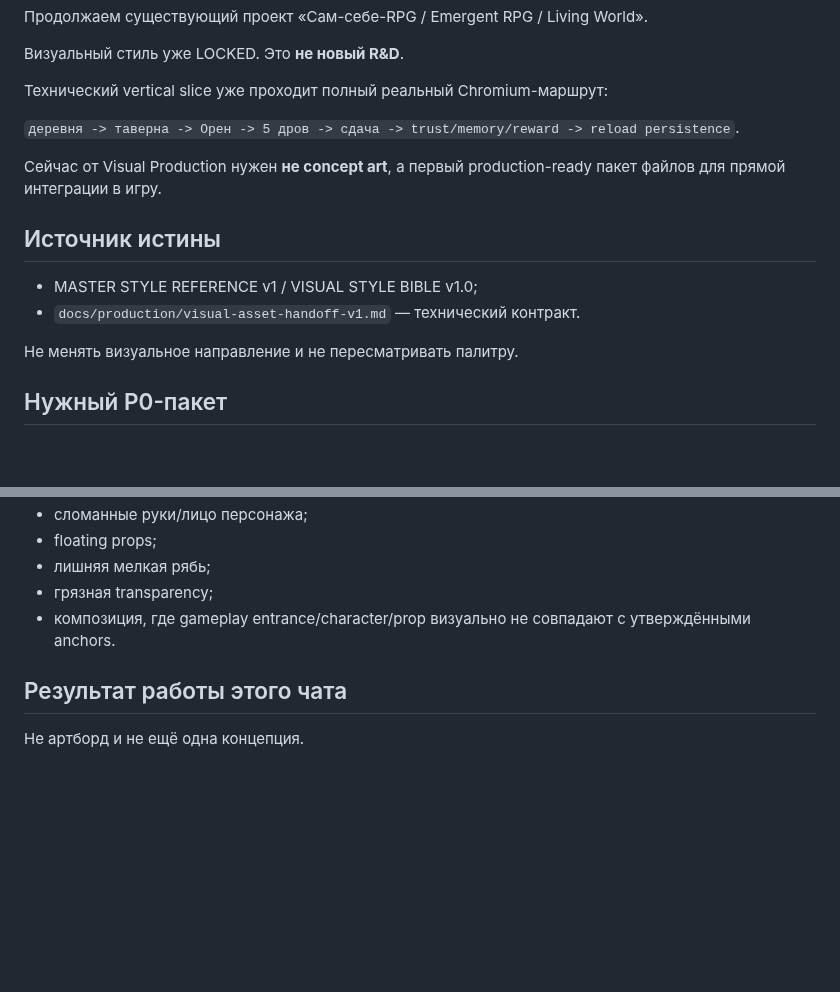
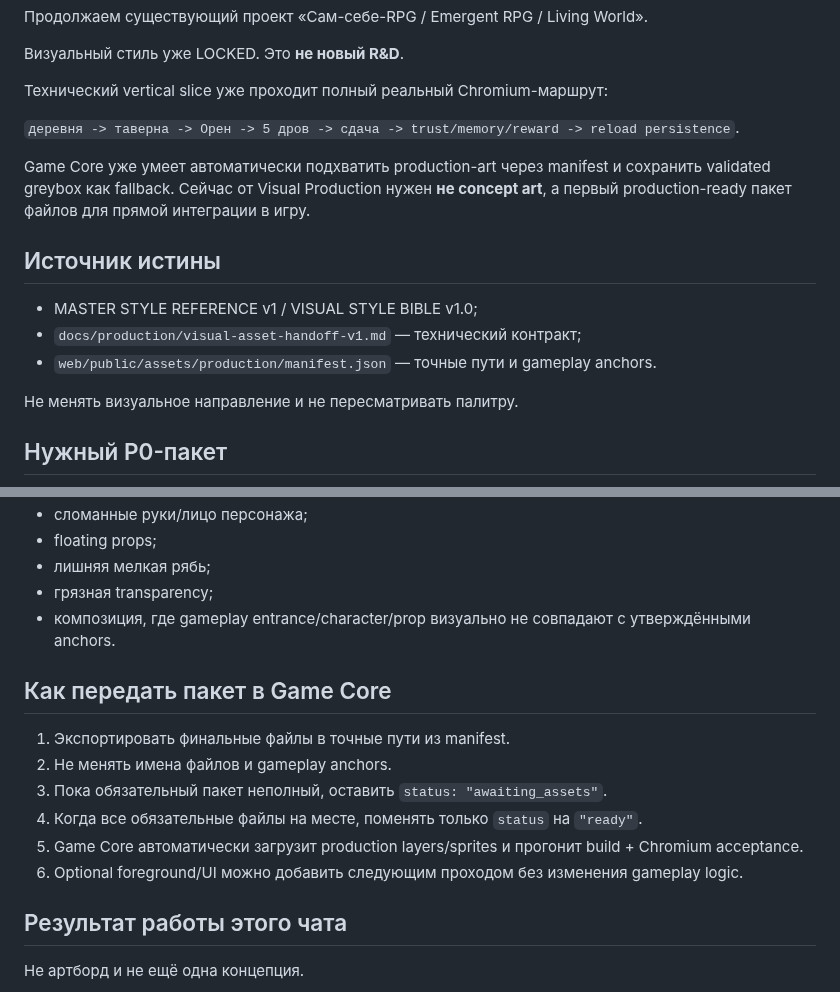
Before and after one commit to Ren472230/Sam-Sebe-RPG, a Markdown page: docs/production/visual-production-task.md, 2 parts joined by grey strips. GitHub-like rendering; blank space fills up the shorter version.

Commit message:
docs: point visual production at ready manifest switch

```diff
--- a/docs/production/visual-production-task.md
+++ b/docs/production/visual-production-task.md
@@ -8,12 +8,13 @@
 
 `деревня -> таверна -> Орен -> 5 дров -> сдача -> trust/memory/reward -> reload persistence`.
 
-Сейчас от Visual Production нужен **не concept art**, а первый production-ready пакет файлов для прямой интеграции в игру.
+Game Core уже умеет автоматически подхватить production-art через manifest и сохранить validated greybox как fallback. Сейчас от Visual Production нужен **не concept art**, а первый production-ready пакет файлов для прямой интеграции в игру.
 
 ## Источник истины
 
 - MASTER STYLE REFERENCE v1 / VISUAL STYLE BIBLE v1.0;
-- `docs/production/visual-asset-handoff-v1.md` — технический контракт.
+- `docs/production/visual-asset-handoff-v1.md` — технический контракт;
+- `web/public/assets/production/manifest.json` — точные пути и gameplay anchors.
 
 Не менять визуальное направление и не пересматривать палитру.
 
@@ -105,6 +106,15 @@ Tavern:
 - грязная transparency;
 - композиция, где gameplay entrance/character/prop визуально не совпадают с утверждёнными anchors.
 
+## Как передать пакет в Game Core
+
+1. Экспортировать финальные файлы в точные пути из manifest.
+2. Не менять имена файлов и gameplay anchors.
+3. Пока обязательный пакет неполный, оставить `status: "awaiting_assets"`.
+4. Когда все обязательные файлы на месте, поменять только `status` на `"ready"`.
+5. Game Core автоматически загрузит production layers/sprites и прогонит build + Chromium acceptance.
+6. Optional foreground/UI можно добавить следующим проходом без изменения gameplay logic.
+
 ## Результат работы этого чата
 
 Не артборд и не ещё одна концепция.
```
